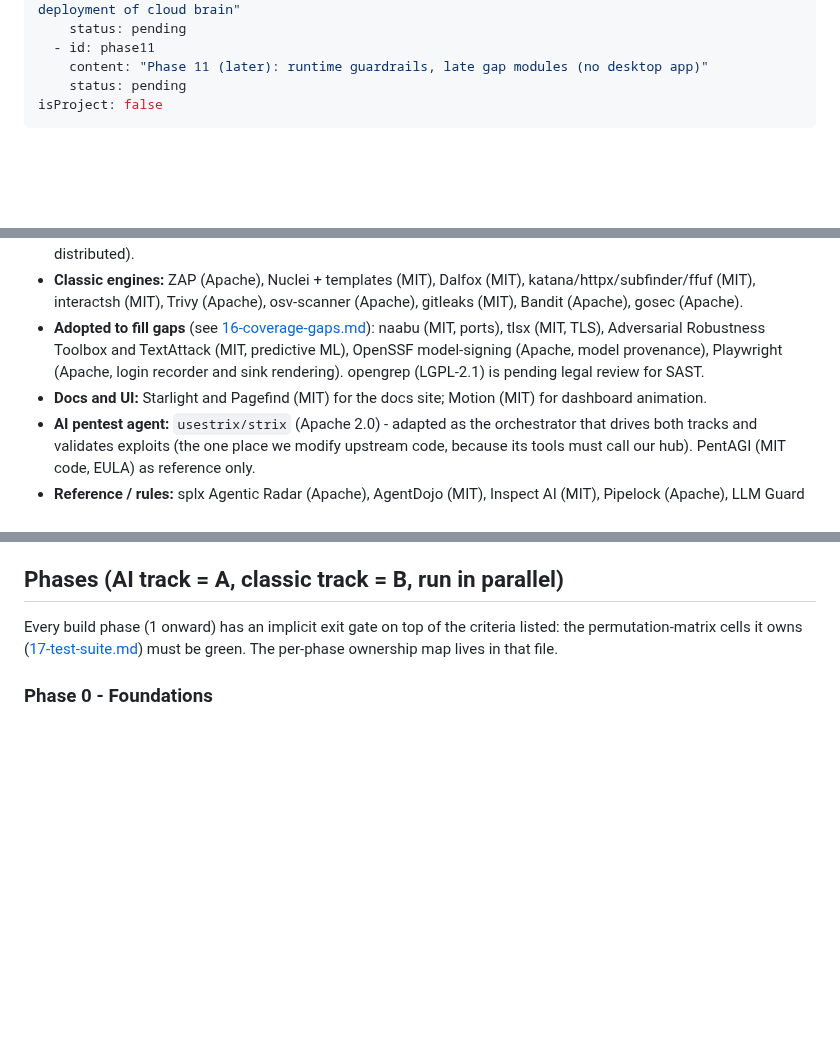
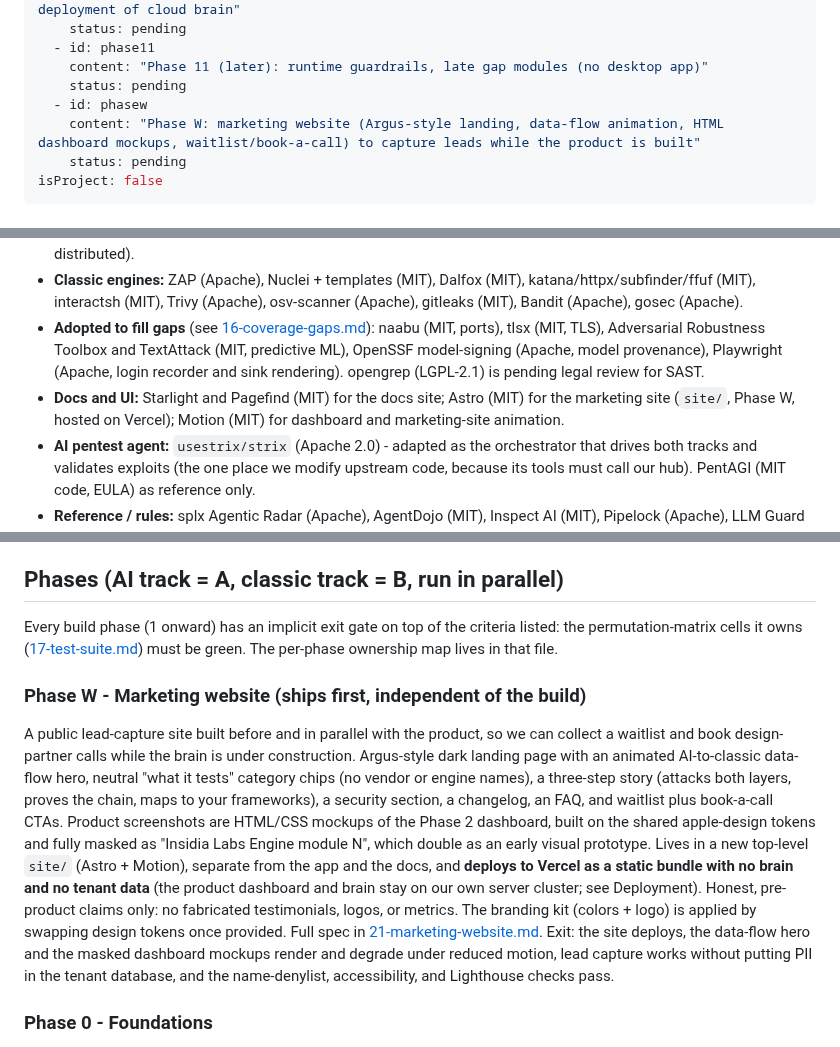
Before and after one commit to Rushi-Balapure/Insidia-Labs, a Markdown page: plans/00-master-plan.md, 3 parts joined by grey strips. Rendered like a GitHub page; blank space fills up the shorter version.

```diff
--- a/plans/00-master-plan.md
+++ b/plans/00-master-plan.md
@@ -47,6 +47,9 @@ todos:
   - id: phase11
     content: "Phase 11 (later): runtime guardrails, late gap modules (no desktop app)"
     status: pending
+  - id: phasew
+    content: "Phase W: marketing website (Argus-style landing, data-flow animation, HTML dashboard mockups, waitlist/book-a-call) to capture leads while the product is built"
+    status: pending
 isProject: false
 ---
 
@@ -355,7 +361,7 @@ Note: `engine/hub/` is Go while the rest of `engine/` is Python; it is grouped u
 - **Infrastructure:** RabbitMQ (MPL-2.0, attribution required), Valkey (BSD-3), PostgreSQL (PostgreSQL License), Celery (BSD-3), WireGuard-go (MIT), Pomerium identity-aware proxy for the admin console (Apache-2.0, internal only, not distributed).
 - **Classic engines:** ZAP (Apache), Nuclei + templates (MIT), Dalfox (MIT), katana/httpx/subfinder/ffuf (MIT), interactsh (MIT), Trivy (Apache), osv-scanner (Apache), gitleaks (MIT), Bandit (Apache), gosec (Apache).
 - **Adopted to fill gaps** (see [16-coverage-gaps.md](16-coverage-gaps.md)): naabu (MIT, ports), tlsx (MIT, TLS), Adversarial Robustness Toolbox and TextAttack (MIT, predictive ML), OpenSSF model-signing (Apache, model provenance), Playwright (Apache, login recorder and sink rendering). opengrep (LGPL-2.1) is pending legal review for SAST.
-- **Docs and UI:** Starlight and Pagefind (MIT) for the docs site; Motion (MIT) for dashboard animation.
+- **Docs and UI:** Starlight and Pagefind (MIT) for the docs site; Astro (MIT) for the marketing site (`site/`, Phase W, hosted on Vercel); Motion (MIT) for dashboard and marketing-site animation.
 - **AI pentest agent:** `usestrix/strix` (Apache 2.0) - adapted as the orchestrator that drives both tracks and validates exploits (the one place we modify upstream code, because its tools must call our hub). PentAGI (MIT code, EULA) as reference only.
 - **Reference / rules:** splx Agentic Radar (Apache), AgentDojo (MIT), Inspect AI (MIT), Pipelock (Apache), LLM Guard (MIT), NeMo Guardrails (Apache). (Tencent AI-Infra-Guard is excluded from the shipped stack; see below.)
 - **Runner transport reference:** Praetorian Augustus (Apache, Go); Probely Farcaster agent (for the WireGuard tunnel design).
@@ -393,6 +399,9 @@ We do not want to disclose that garak, promptfoo, ZAP, Nuclei, Strix, etc. run i
 ## Phases (AI track = A, classic track = B, run in parallel)
 
 Every build phase (1 onward) has an implicit exit gate on top of the criteria listed: the permutation-matrix cells it owns ([17-test-suite.md](17-test-suite.md)) must be green. The per-phase ownership map lives in that file.
+
+### Phase W - Marketing website (ships first, independent of the build)
+A public lead-capture site built before and in parallel with the product, so we can collect a waitlist and book design-partner calls while the brain is under construction. Argus-style dark landing page with an animated AI-to-classic data-flow hero, neutral "what it tests" category chips (no vendor or engine names), a three-step story (attacks both layers, proves the chain, maps to your frameworks), a security section, a changelog, an FAQ, and waitlist plus book-a-call CTAs. Product screenshots are HTML/CSS mockups of the Phase 2 dashboard, built on the shared apple-design tokens and fully masked as "Insidia Labs Engine module N", which double as an early visual prototype. Lives in a new top-level `site/` (Astro + Motion), separate from the app and the docs, and **deploys to Vercel as a static bundle with no brain and no tenant data** (the product dashboard and brain stay on our own server cluster; see Deployment). Honest, pre-product claims only: no fabricated testimonials, logos, or metrics. The branding kit (colors + logo) is applied by swapping design tokens once provided. Full spec in [21-marketing-website.md](21-marketing-website.md). Exit: the site deploys, the data-flow hero and the masked dashboard mockups render and degrade under reduced motion, lead capture works without putting PII in the tenant database, and the name-denylist, accessibility, and Lighthouse checks pass.
 
 ### Phase 0 - Foundations
 Monorepo scaffold with the three top-level components (`runner/` Go, `engine/` Python 3.14 + `engine/hub/` Go, `dashboard/` React), ADRs (direct vs runner connection, relay + tunnel protocols, Celery on RabbitMQ, Valkey not Redis, multi-tenancy model, use-as-is plus masking, license policy and attribution register, database security), the security-first database foundation from [14-database-schema.md](14-database-schema.md) (roles, RLS, envelope encryption, audit), self threat model (runner compromise, tunnel abuse, direct-mode SSRF, tenant isolation, cross-org leakage, database breach, target ownership verification), CI, dev docker-compose (Postgres + RabbitMQ + Valkey + a worker). Exit: services build, CI green, a demo Celery task runs with a tenant envelope and writes an encrypted row another org cannot read.
```
Also changed, not shown: other parts of plans/00-master-plan.md (+3 -0 lines), plans/21-marketing-website.md (added, +118 -0 lines).
